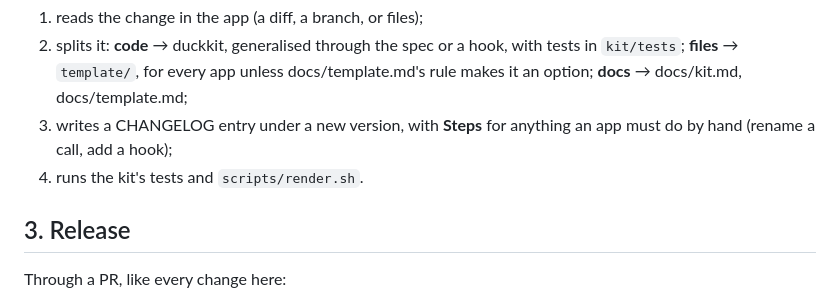
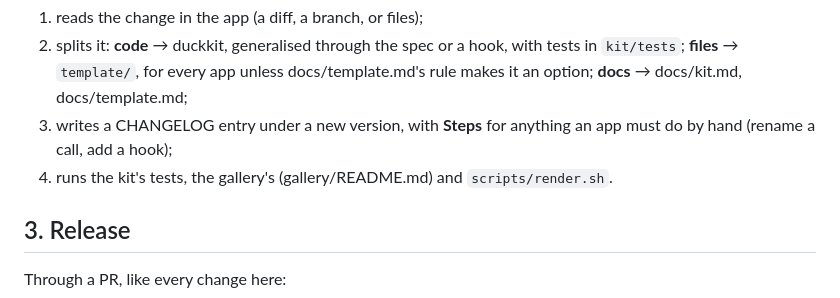
Before and after one commit to battlehorse/duckviz-scaffold, a Markdown page: docs/upgrading.md, the part around the change. Rendered like a GitHub page.

```diff
--- a/docs/upgrading.md
+++ b/docs/upgrading.md
@@ -15,7 +15,7 @@ In this repo, run `/upstream <app path> <what>` (the skill in `.claude/skills/up
    `template/`, for every app unless docs/template.md's rule makes it an option; **docs** → docs/kit.md, docs/template.md;
 3. writes a CHANGELOG entry under a new version, with **Steps** for anything an app must do by hand (rename a call,
    add a hook);
-4. runs the kit's tests and `scripts/render.sh`.
+4. runs the kit's tests, the gallery's (gallery/README.md) and `scripts/render.sh`.
 
 ## 3. Release
 
```
Also changed, not shown: CLAUDE.md (+1 -1 lines), 1 other file.
